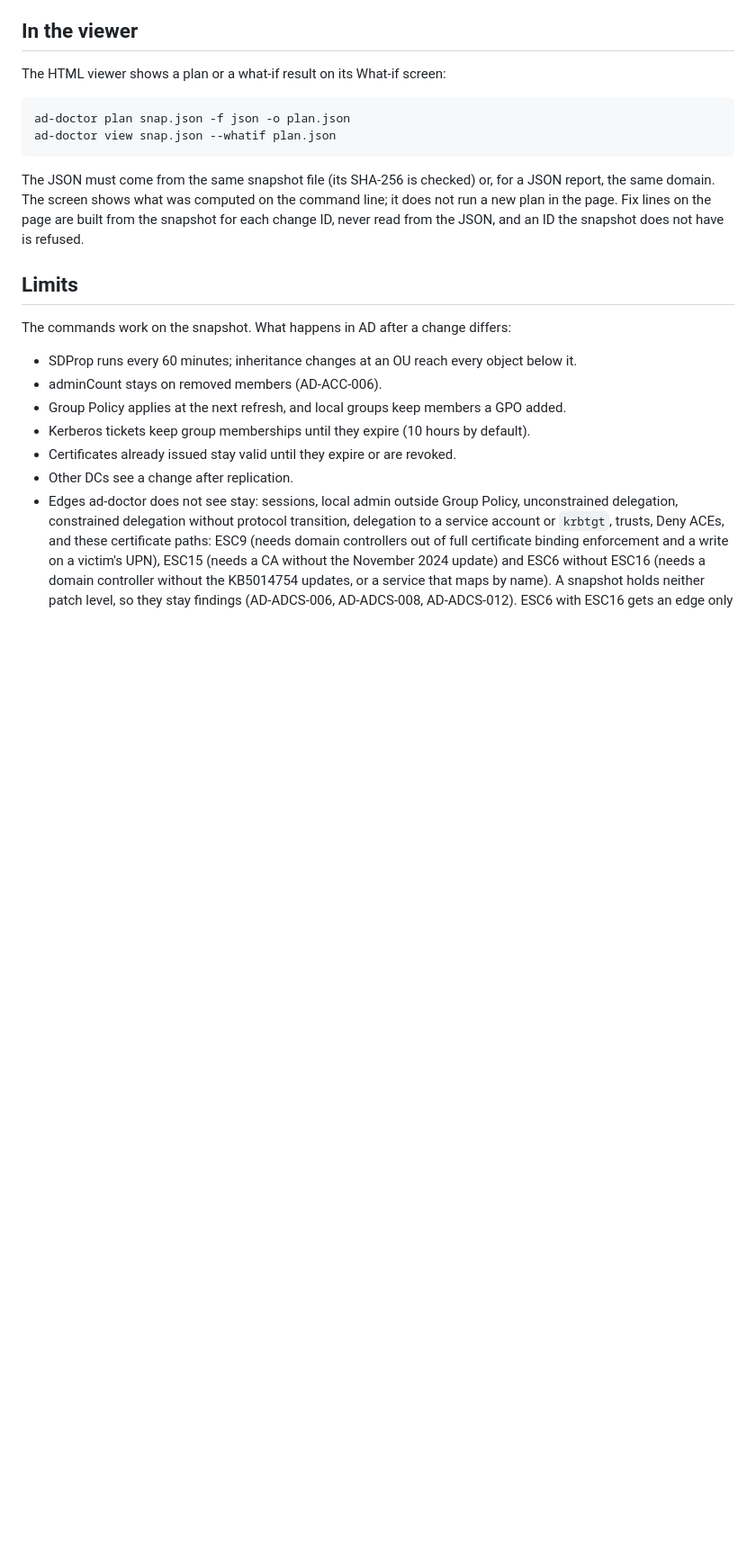
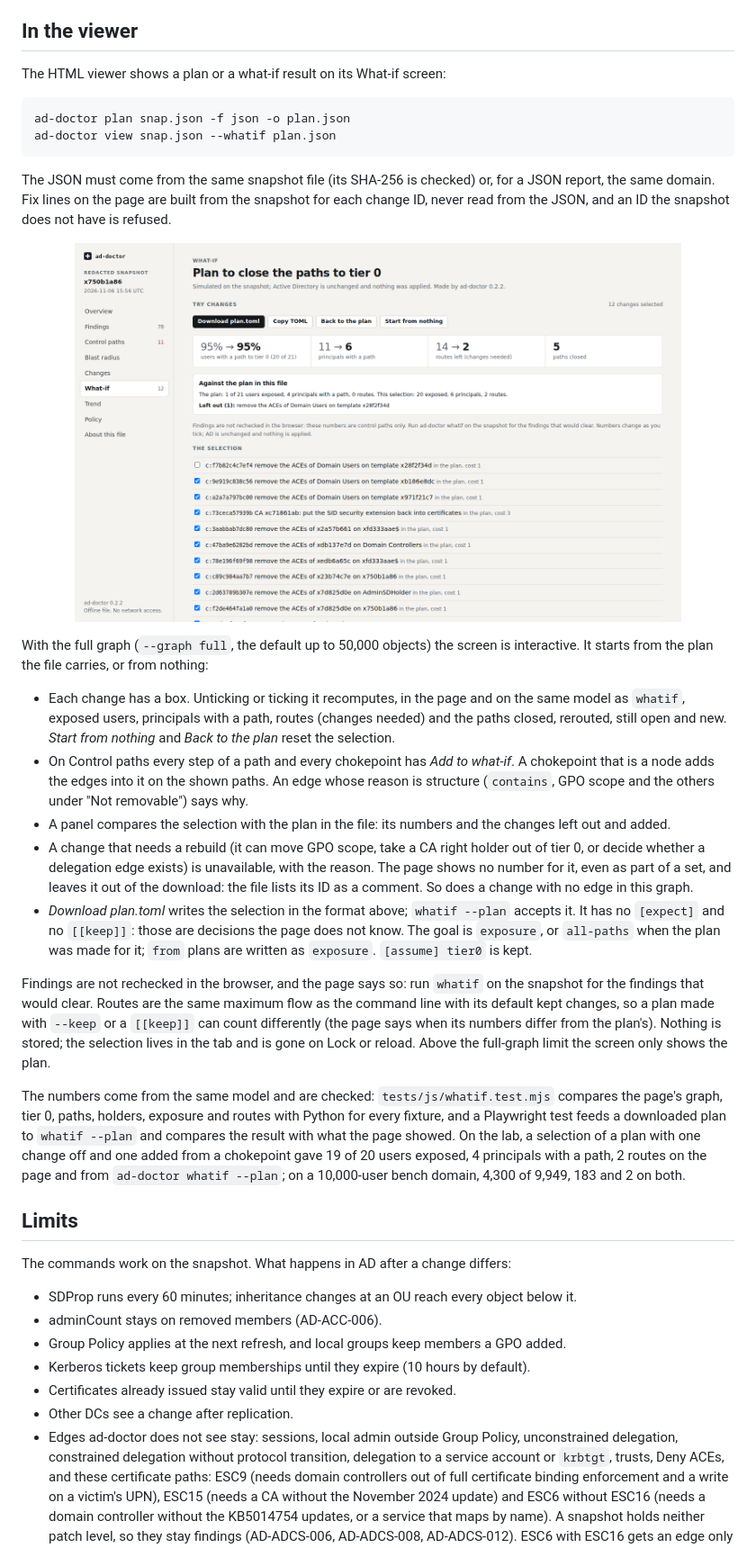
Before and after one commit to brkozer/ad-doctor, a Markdown page: docs/whatif.md, the part around the change. Shown at 90% size. GitHub-like rendering; pictures changed too: docs/viewer-whatif.png (added); blank space fills up the shorter version.

Commit message:
feat: add interactive what-if to the viewer

````diff
--- a/docs/whatif.md
+++ b/docs/whatif.md
@@ -371,10 +371,46 @@ ad-doctor view snap.json --whatif plan.json
 ```
 
 The JSON must come from the same snapshot file (its SHA-256 is checked) or, for a
-JSON report, the same domain. The screen shows what was computed on the command line; it
-does not run a new plan in the page. Fix lines on the page are built from the snapshot
-for each change ID, never read from the JSON, and an ID the snapshot does not have is
-refused.
+JSON report, the same domain. Fix lines on the page are built from the snapshot for each
+change ID, never read from the JSON, and an ID the snapshot does not have is refused.
+
+<p align="center"><img src="viewer-whatif.png" alt="What-if screen on a redacted lab snapshot: one change of the plan turned off, exposure, principals with a path and routes before and after, and the difference from the plan in the file" width="85%"></p>
+
+With the full graph (`--graph full`, the default up to 50,000 objects) the screen is
+interactive. It starts from the plan the file carries, or from nothing:
+
+- Each change has a box. Unticking or ticking it recomputes, in the page and on the same
+  model as `whatif`, exposed users, principals with a path, routes (changes needed) and the
+  paths closed, rerouted, still open and new. *Start from nothing* and *Back to the plan*
+  reset the selection.
+- On Control paths every step of a path and every chokepoint has *Add to what-if*. A
+  chokepoint that is a node adds the edges into it on the shown paths. An edge whose reason
+  is structure (`contains`, GPO scope and the others under "Not removable") says why.
+- A panel compares the selection with the plan in the file: its numbers and the changes
+  left out and added.
+- A change that needs a rebuild (it can move GPO scope, take a CA right holder out of tier
+  0, or decide whether a delegation edge exists) is unavailable, with the reason. The page
+  shows no number for it, even as part of a set, and leaves it out of the download: the file
+  lists its ID as a comment. So does a change with no edge in this graph.
+- *Download plan.toml* writes the selection in the format above; `whatif --plan` accepts it.
+  It has no `[expect]` and no `[[keep]]`: those are decisions the page does not know. The goal
+  is `exposure`, or `all-paths` when the plan was made for it; `from` plans are written as
+  `exposure`. `[assume] tier0` is kept.
+
+Findings are not rechecked in the browser, and the page says so: run `whatif` on the snapshot
+for the findings that would clear. Routes are the same maximum flow as the command line
+with its default kept changes, so a plan made with `--keep` or a `[[keep]]` can count
+differently (the page says when its numbers differ from the plan's). Nothing is stored; the
+selection lives in the tab and is gone on Lock or reload. Above the full-graph limit the screen
+only shows the plan.
+
+The numbers come from the same model and are checked: `tests/js/whatif.test.mjs` compares
+the page's graph, tier 0, paths, holders, exposure and routes with Python for every
+fixture, and a Playwright test feeds a downloaded plan to `whatif --plan` and compares the
+result with what the page showed. On the lab, a selection of a plan with one change off and
+one added from a chokepoint gave 19 of 20 users exposed, 4 principals with a path, 2 routes
+on the page and from `ad-doctor whatif --plan`; on a 10,000-user bench domain, 4,300 of
+9,949, 183 and 2 on both.
 
 ## Limits
 
````
Also changed, not shown: CHANGELOG.md (+8 -5 lines), docs/viewer.md (+10 -7 lines), 10 other files.
